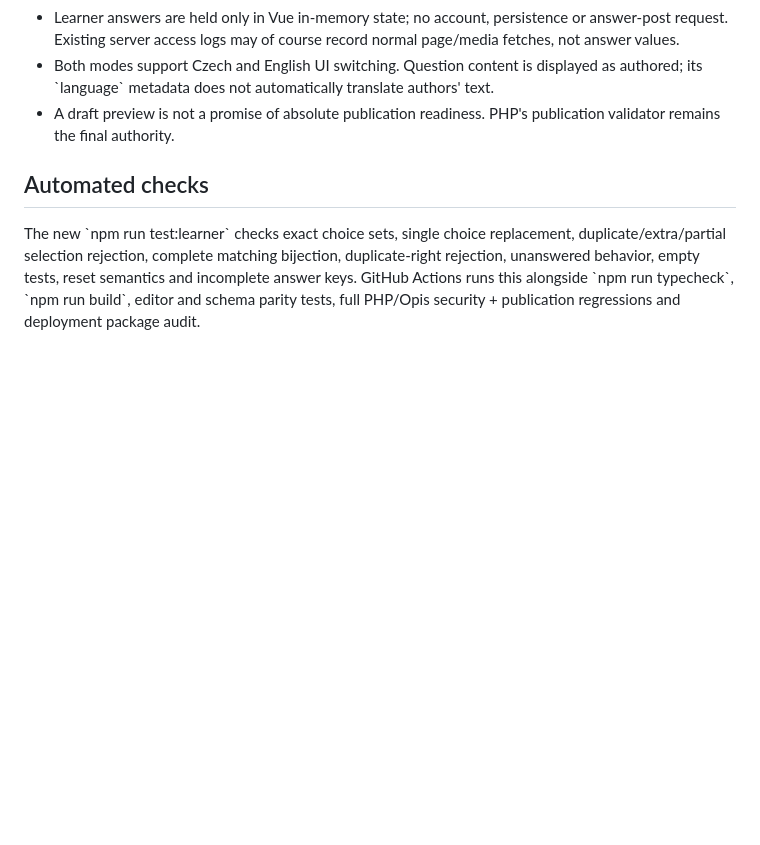
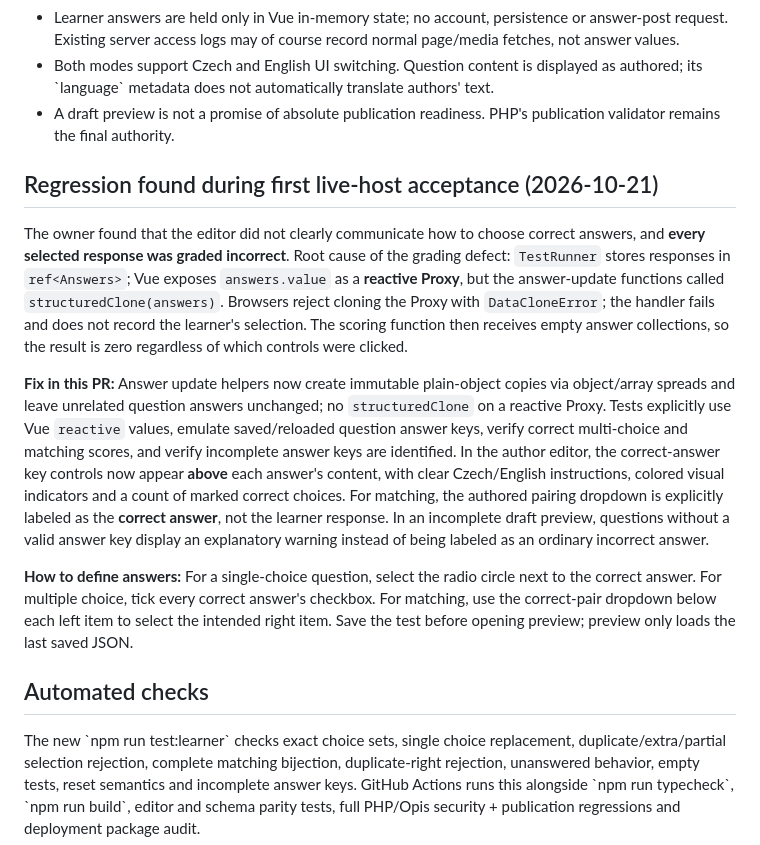
Before and after one commit to Radouch/TestBraid, a Markdown page: docs/learner-preview.md, the part around the change. Rendered like a GitHub page; blank space fills up the shorter version.

Commit message:
docs(learner): document live scoring bug, reactive Proxy root cause and corrected answer controls

```diff
--- a/docs/learner-preview.md
+++ b/docs/learner-preview.md
@@ -32,6 +32,14 @@ The exact same Vue \`TestRunner.vue\` renders both a protected, saved author tes
 - Both modes support Czech and English UI switching. Question content is displayed as authored; its \`language\` metadata does not automatically translate authors' text.
 - A draft preview is not a promise of absolute publication readiness. PHP's publication validator remains the final authority.
 
+## Regression found during first live-host acceptance (2026-10-21)
+
+The owner found that the editor did not clearly communicate how to choose correct answers, and **every selected response was graded incorrect**. Root cause of the grading defect: `TestRunner` stores responses in `ref<Answers>`; Vue exposes `answers.value` as a **reactive Proxy**, but the answer-update functions called `structuredClone(answers)`. Browsers reject cloning the Proxy with `DataCloneError`; the handler fails and does not record the learner's selection. The scoring function then receives empty answer collections, so the result is zero regardless of which controls were clicked.
+
+**Fix in this PR:** Answer update helpers now create immutable plain-object copies via object/array spreads and leave unrelated question answers unchanged; no `structuredClone` on a reactive Proxy. Tests explicitly use Vue `reactive` values, emulate saved/reloaded question answer keys, verify correct multi-choice and matching scores, and verify incomplete answer keys are identified. In the author editor, the correct-answer key controls now appear **above** each answer's content, with clear Czech/English instructions, colored visual indicators and a count of marked correct choices. For matching, the authored pairing dropdown is explicitly labeled as the **correct answer**, not the learner response. In an incomplete draft preview, questions without a valid answer key display an explanatory warning instead of being labeled as an ordinary incorrect answer.
+
+**How to define answers:** For a single-choice question, select the radio circle next to the correct answer. For multiple choice, tick every correct answer's checkbox. For matching, use the correct-pair dropdown below each left item to select the intended right item. Save the test before opening preview; preview only loads the last saved JSON.
+
 ## Automated checks
 
 The new \`npm run test:learner\` checks exact choice sets, single choice replacement, duplicate/extra/partial selection rejection, complete matching bijection, duplicate-right rejection, unanswered behavior, empty tests, reset semantics and incomplete answer keys. GitHub Actions runs this alongside \`npm run typecheck\`, \`npm run build\`, editor and schema parity tests, full PHP/Opis security + publication regressions and deployment package audit.
```
